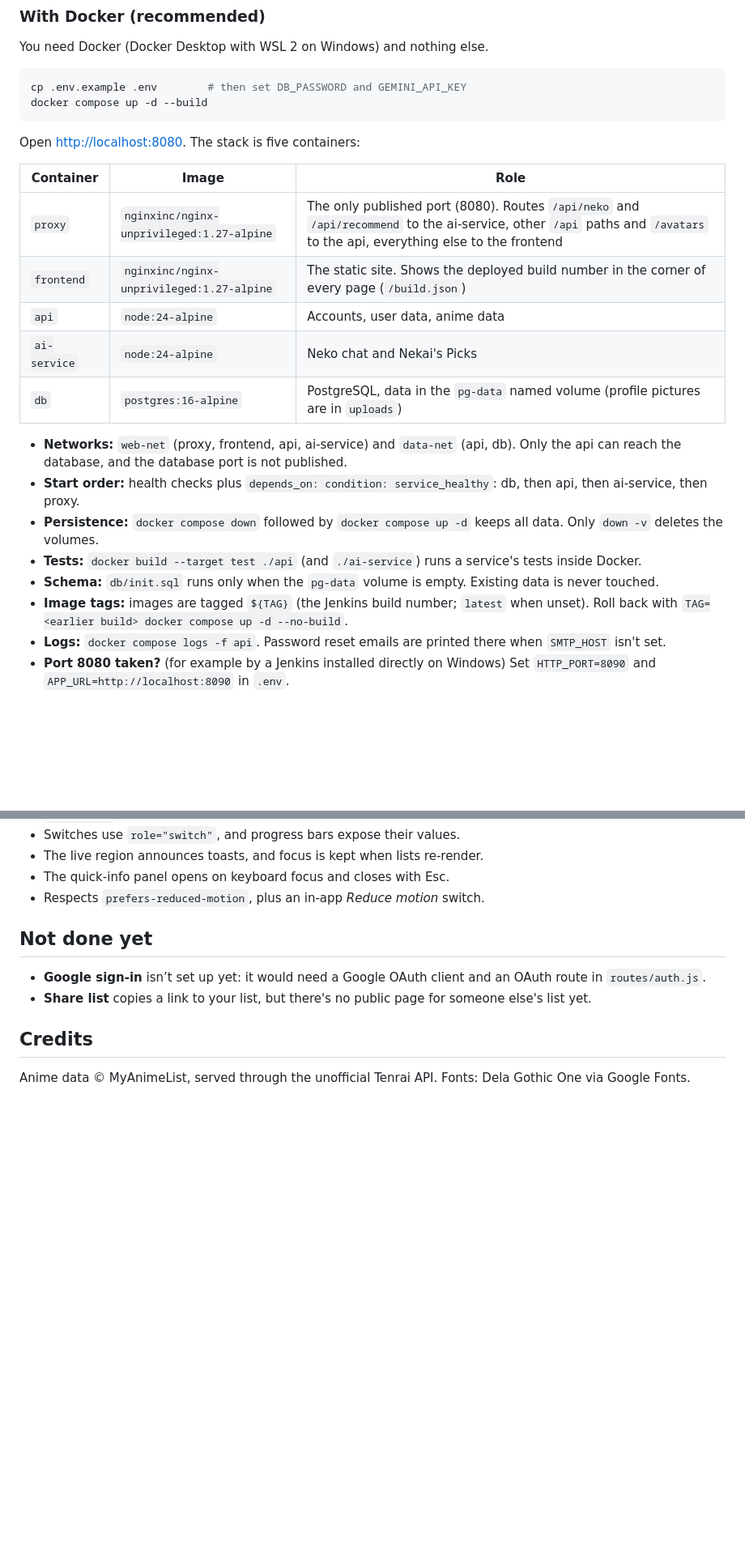
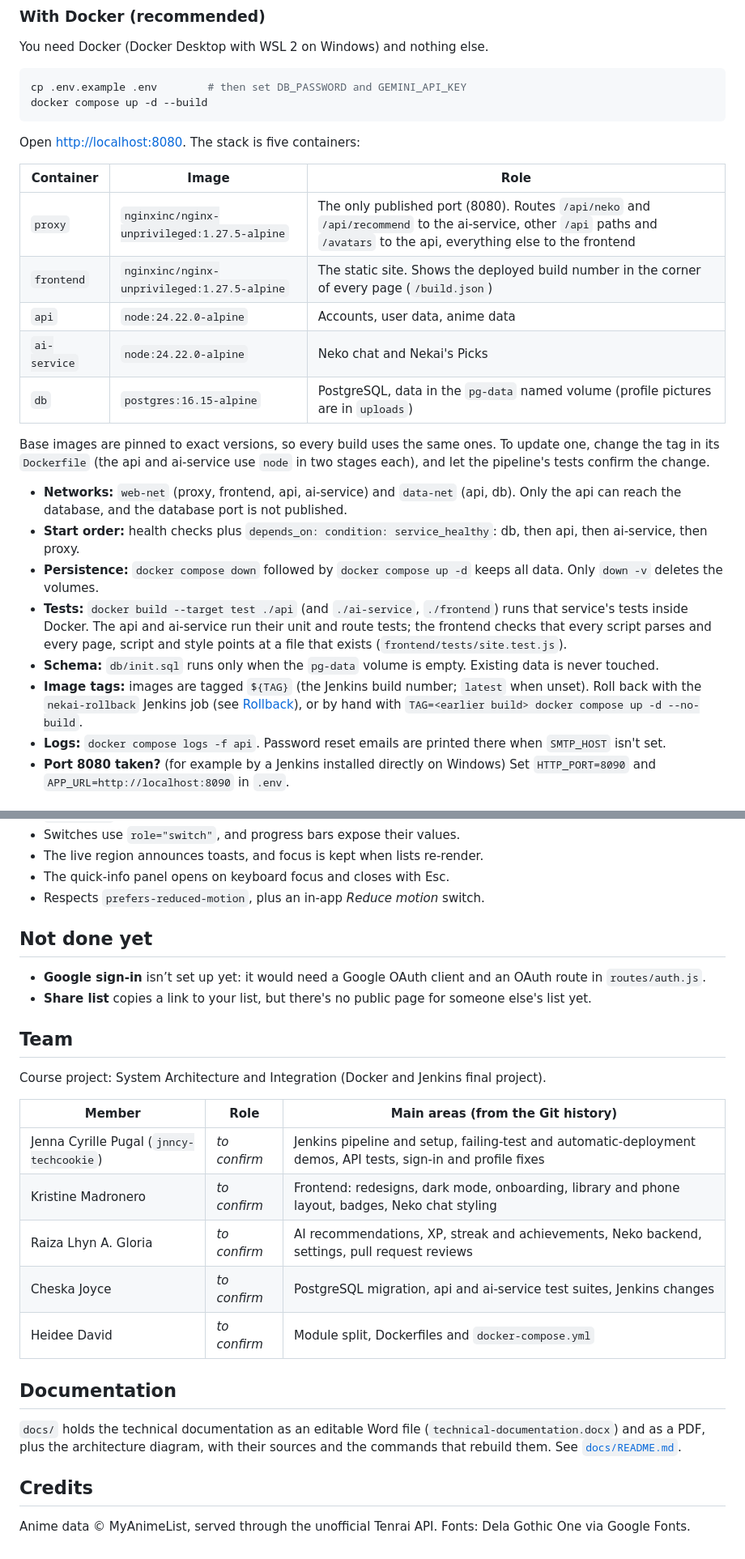
Before and after one commit to jnncy-techcookie/nekai, a Markdown page: README.md, 2 parts joined by grey strips. Shown: that part at 81% size. Drawn GitHub-style; blank space fills up the shorter version.

```diff
--- a/README.md
+++ b/README.md
@@ -25,18 +29,20 @@ Open [http://localhost:8080](http://localhost:8080). The stack is five container
 
 | Container | Image | Role |
 |---|---|---|
-| `proxy` | `nginxinc/nginx-unprivileged:1.27-alpine` | The only published port (8080). Routes `/api/neko` and `/api/recommend` to the ai-service, other `/api` paths and `/avatars` to the api, everything else to the frontend |
-| `frontend` | `nginxinc/nginx-unprivileged:1.27-alpine` | The static site. Shows the deployed build number in the corner of every page (`/build.json`) |
-| `api` | `node:24-alpine` | Accounts, user data, anime data |
-| `ai-service` | `node:24-alpine` | Neko chat and Nekai's Picks |
-| `db` | `postgres:16-alpine` | PostgreSQL, data in the `pg-data` named volume (profile pictures are in `uploads`) |
+| `proxy` | `nginxinc/nginx-unprivileged:1.27.5-alpine` | The only published port (8080). Routes `/api/neko` and `/api/recommend` to the ai-service, other `/api` paths and `/avatars` to the api, everything else to the frontend |
+| `frontend` | `nginxinc/nginx-unprivileged:1.27.5-alpine` | The static site. Shows the deployed build number in the corner of every page (`/build.json`) |
+| `api` | `node:24.22.0-alpine` | Accounts, user data, anime data |
+| `ai-service` | `node:24.22.0-alpine` | Neko chat and Nekai's Picks |
+| `db` | `postgres:16.15-alpine` | PostgreSQL, data in the `pg-data` named volume (profile pictures are in `uploads`) |
+
+Base images are pinned to exact versions, so every build uses the same ones. To update one, change the tag in its `Dockerfile` (the api and ai-service use `node` in two stages each), and let the pipeline's tests confirm the change.
 
 - **Networks:** `web-net` (proxy, frontend, api, ai-service) and `data-net` (api, db). Only the api can reach the database, and the database port is not published.
 - **Start order:** health checks plus `depends_on: condition: service_healthy`: db, then api, then ai-service, then proxy.
 - **Persistence:** `docker compose down` followed by `docker compose up -d` keeps all data. Only `down -v` deletes the volumes.
-- **Tests:** `docker build --target test ./api` (and `./ai-service`) runs a service's tests inside Docker.
+- **Tests:** `docker build --target test ./api` (and `./ai-service`, `./frontend`) runs that service's tests inside Docker. The api and ai-service run their unit and route tests; the frontend checks that every script parses and every page, script and style points at a file that exists (`frontend/tests/site.test.js`).
 - **Schema:** `db/init.sql` runs only when the `pg-data` volume is empty. Existing data is never touched.
-- **Image tags:** images are tagged `${TAG}` (the Jenkins build number; `latest` when unset). Roll back with `TAG=<earlier build> docker compose up -d --no-build`.
+- **Image tags:** images are tagged `${TAG}` (the Jenkins build number; `latest` when unset). Roll back with the `nekai-rollback` Jenkins job (see [Rollback](#rollback)), or by hand with `TAG=<earlier build> docker compose up -d --no-build`.
 - **Logs:** `docker compose logs -f api`. Password reset emails are printed there when `SMTP_HOST` isn't set.
 - **Port 8080 taken?** (for example by a Jenkins installed directly on Windows) Set `HTTP_PORT=8090` and `APP_URL=http://localhost:8090` in `.env`.
 
@@ -258,6 +287,22 @@ The official palette is **cream, cobalt blue and orange**. The tokens in `css/ba
 - **Google sign-in** isn’t set up yet: it would need a Google OAuth client and an OAuth route in `routes/auth.js`.
 - **Share list** copies a link to your list, but there's no public page for someone else's list yet.
 
+## Team
+
+Course project: System Architecture and Integration (Docker and Jenkins final project).
+
+| Member | Role | Main areas (from the Git history) |
+|---|---|---|
+| Jenna Cyrille Pugal (`jnncy-techcookie`) | *to confirm* | Jenkins pipeline and setup, failing-test and automatic-deployment demos, API tests, sign-in and profile fixes |
+| Kristine Madronero | *to confirm* | Frontend: redesigns, dark mode, onboarding, library and phone layout, badges, Neko chat styling |
+| Raiza Lhyn A. Gloria | *to confirm* | AI recommendations, XP, streak and achievements, Neko backend, settings, pull request reviews |
+| Cheska Joyce | *to confirm* | PostgreSQL migration, api and ai-service test suites, Jenkins changes |
+| Heidee David | *to confirm* | Module split, Dockerfiles and `docker-compose.yml` |
+
+## Documentation
+
+`docs/` holds the technical documentation as an editable Word file (`technical-documentation.docx`) and as a PDF, plus the architecture diagram, with their sources and the commands that rebuild them. See [`docs/README.md`](docs/README.md).
+
 ## Credits
 
 Anime data © MyAnimeList, served through the unofficial Tenrai API. Fonts: Dela Gothic One via Google Fonts.
```
Also changed, not shown: other parts of README.md (+31 -4 lines), docs/README.md (added, +44 -0 lines), docs/architecture.png (added), 17 other files.
